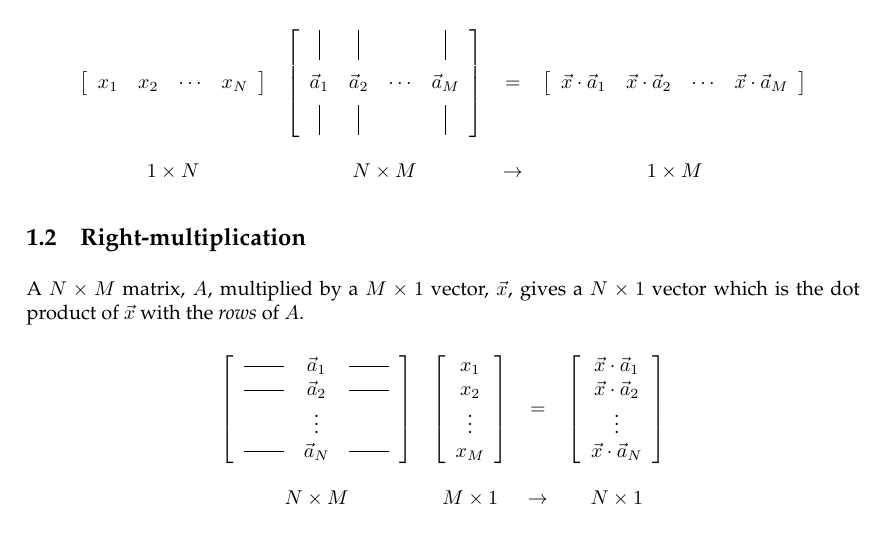
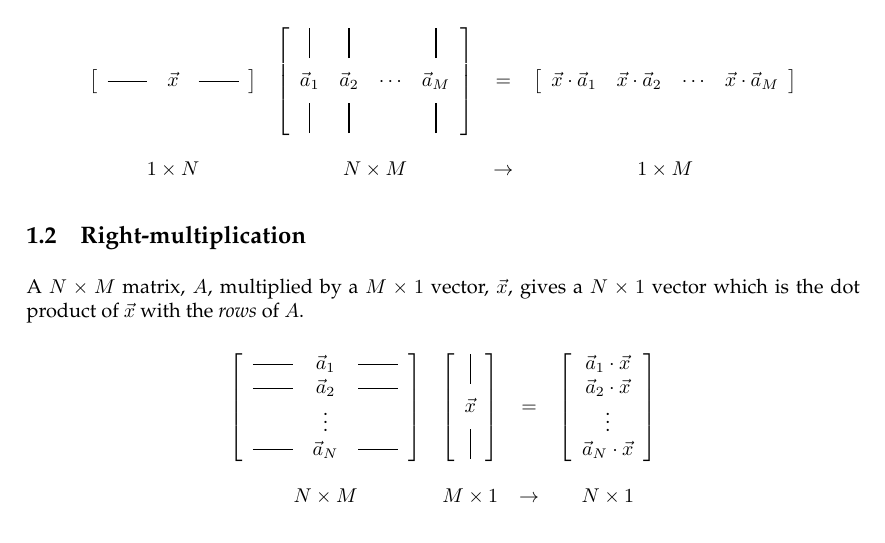
Before and after one commit to rjw57/supervision-notes, a LaTeX document (linear_algebra/linear_algebra_notes.tex): part of page 1 of 7, cut so that both start at the same text. Compiled offline with pdfLaTeX.

Commit message:
linear algebra: changed the description of matrix-vector multiplication
Avoid the explicit use of vector components in the matrix-vector
multiplication section.

```diff
--- a/linear_algebra/linear_algebra_notes.tex
+++ b/linear_algebra/linear_algebra_notes.tex
@@ -23,7 +23,10 @@ gives a $1 \times M$ vector which is the dot product of $\vec{x}$ with the
 
 \[
 \begin{array}{cccc}
-\left[ \begin{array}{cccc} x_1 & x_2 & \cdots & x_N \end{array} \right] &
+\left[
+  \begin{array}{cccc}
+    \hmatrixrule & \vec{x} & \hmatrixrule
+  \end{array} \right] &
 \left[
 	\begin{array}{cccc}
 		\vmatrixrule & \vmatrixrule &  & \vmatrixrule \\[1ex]
@@ -58,13 +61,15 @@ gives a $N \times 1$ vector which is the dot product of $\vec{x}$ with the
 \right] &
 \left[
 	\begin{array}{c}
-		x_1 \\ x_2 \\ \vdots \\ x_M
+		\vmatrixrule \\[1ex]
+		\vec{x} \\[1ex]
+		\vmatrixrule
 	\end{array}
 \right] &
 = &
 \left[
 	\begin{array}{c}
-		\vec{x} \cdot \vec{a}_1 \\ \vec{x} \cdot \vec{a}_2 \\ \vdots \\ \vec{x} \cdot \vec{a}_N
+		\vec{a}_1 \cdot \vec{x} \\ \vec{a}_2 \cdot \vec{x} \\ \vdots \\ \vec{a}_N \cdot \vec{x}
 	\end{array}
 \right]
 \\
```
